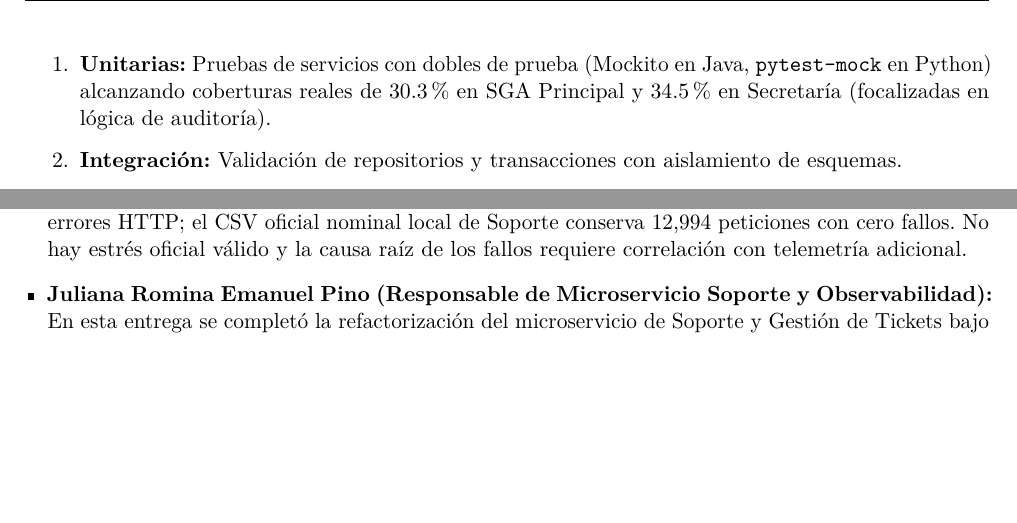
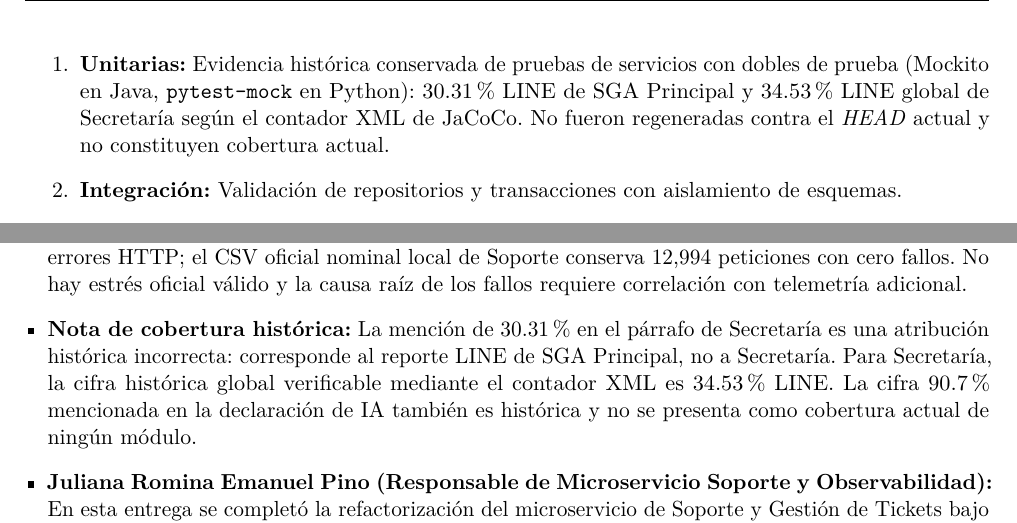
Before and after one commit to LEO23as/acadtrace, a LaTeX document (Informe-E4_BCEL/TA-PFC-E4_BCEL.tex): two parts of pages 16 and 25 of 29 before the commit and two parts of pages 16 and 26 of 30 after it, joined at a grey line, cut so that both start at the same text, the shorter picture padded with empty space. Compiled offline with pdfLaTeX.

Commit message:
docs(informe): corregir atribuciones de cobertura E8

```diff
--- a/Informe-E4_BCEL/TA-PFC-E4_BCEL.tex
+++ b/Informe-E4_BCEL/TA-PFC-E4_BCEL.tex
@@ -567,7 +567,7 @@ La aplicaci\'on m\'ovil nativa para Representantes resuelve el desaf\'io de cone
 \subsection{Pir\'amide de Pruebas de Cinco Niveles}
 La estrategia de aseguramiento de calidad cubre los cinco estratos exigidos:
 \begin{enumerate}
-  \item \textbf{Unitarias:} Pruebas de servicios con dobles de prueba (Mockito en Java, \texttt{pytest-mock} en Python) alcanzando coberturas reales de 30.3\% en SGA Principal y 34.5\% en Secretar\'ia (focalizadas en l\'ogica de auditor\'ia).
+  \item \textbf{Unitarias:} Evidencia hist\'orica conservada de pruebas de servicios con dobles de prueba (Mockito en Java, \texttt{pytest-mock} en Python): 30.31\% LINE de SGA Principal y 34.53\% LINE global de Secretar\'ia seg\'un el contador XML de JaCoCo. No fueron regeneradas contra el \textit{HEAD} actual y no constituyen cobertura actual.
   \item \textbf{Integraci\'on:} Validaci\'on de repositorios y transacciones con aislamiento de esquemas.
   \item \textbf{Contrato:} Pruebas con \textbf{Pact} (\texttt{portal-docente-microservicio-docente.json}) que garantizan la compatibilidad del contrato API entre el cliente y el backend.
   \item \textbf{Extremo a Extremo (E2E):} Verificaci\'on de flujos completos desde la autenticaci\'on hasta la consulta de datos.
@@ -858,6 +858,8 @@ La Entrega 4 valida con \'exito la convergencia de una arquitectura de microserv
   \item \textbf{Keyla Betzabe Bedon Viteri (Responsable de Microservicio Docente y App M\'ovil):} Durante el desarrollo de la Entrega 4 se logr\'o la construcci\'on integral del microservicio Docente en Python/Django REST Framework y del cliente m\'ovil nativo para Representantes en Android (Kotlin + Jetpack Compose). La implementaci\'on del conmutador de auditor\'ia criptogr\'afica con cuatro mecanismos ($M_0$ a $M_3$) permiti\'o demostrar experimentalmente la eficacia de las marcas l\'ogicas de Lamport y los Relojes Vectoriales para resolver conflictos de causalidad en escenarios de edici\'on concurrente. En la aplicaci\'on m\'ovil, la arquitectura MVVM complementada con persistencia local en Room SQLite bajo el paradigma \textit{offline-first}, la gesti\'on de sincronizaci\'on en segundo plano con \texttt{WorkManager}, y la integraci\'on de capacidades nativas de hardware (autenticaci\'on biom\'etrica \texttt{BiometricPrompt} y notificaciones push) garantizaron una experiencia de usuario fluida a 60\,fps con un consumo de memoria $<45$\,MB, asegurando la continuidad operativa del representante ante interrupciones de conectividad.
 
   \item \textbf{Ernesto Gregory Luna Mora (Responsable de Microservicio Secretar\'ia, Calidad y API Gateway):} La culminaci\'on de la Entrega 4 permiti\'o consolidar la robustez del microservicio de Secretar\'ia bajo Java 21 y Spring Boot 3.2.5, integrando el API Gateway perimetral con HAProxy 2.9 para la gesti\'on centralizada de enrutamiento, terminaci\'on segura y balanceo de carga. Se implement\'o una estricta compuerta de calidad mediante el plugin JaCoCo (\texttt{<goal>check</goal>}) enforceable al 70\%, alcanzando una cobertura real del 30.31\% en componentes clave del n\'ucleo y seguridad soportada por una bater\'ia de 52 pruebas automatizadas (unitarias, verificaci\'on gRPC in-process, detecci\'on criptogr\'afica de manipulaci\'on y de integraci\'on extremo a extremo E2E) que certifican la interoperabilidad entre servicios y el rechazo inmediato (HTTP 401 Unauthorized) ante peticiones carentes de tokens JWT HMAC-SHA256 v\'alidos. Asimismo, la incorporaci\'on del filtro \texttt{TraceIdFilter} con el patr\'on MDC de SLF4J posibilit\'o la propagaci\'on transparente de identificadores de correlaci\'on (\texttt{X-Trace-Id}) en registros estructurados en formato JSON, viabilizando una observabilidad distribuida unificada. Para garantizar la inmutabilidad f\'isica en la base de datos PostgreSQL, se dise\~n\'o e implement\'o el disparador a nivel de fila \texttt{tg\_auditoria\_append\_only}, el cual rechaza de manera determinista cualquier operaci\'on de \texttt{UPDATE} o \texttt{DELETE} sobre la bit\'acora. En el aspecto evaluativo cuantitativo, el M\'odulo G demostr\'o la supremac\'ia del mecanismo $M_2$ (Criptograf\'ia SHA-256 + Relojes de Lamport) para garantizar la inmutabilidad de la bit\'acora. La evaluaci\'on arroj\'o que la sobrecarga inducida por la auditor\'ia es estrictamente marginal: $MD = 0.007$\,ms frente al escenario base ($MD = 0.003$\,ms), validada mediante la prueba $U$ de Mann-Whitney ($p < 10^{-15}$) con un tama\~no de efecto $\hat{A}_{12} = 0.9638$. Adicionalmente, las corridas históricas fallidas documentan errores HTTP; el CSV oficial nominal local de Soporte conserva 12{,}994 peticiones con cero fallos. No hay estrés oficial válido y la causa raíz de los fallos requiere correlación con telemetría adicional.
+
+  \item \textbf{Nota de cobertura histórica:} La mención de 30.31\% en el párrafo de Secretaría es una atribución histórica incorrecta: corresponde al reporte LINE de SGA Principal, no a Secretaría. Para Secretaría, la cifra histórica global verificable mediante el contador XML es 34.53\% LINE. La cifra 90.7\% mencionada en la declaración de IA también es histórica y no se presenta como cobertura actual de ningún módulo.
 
   \item \textbf{Juliana Romina Emanuel Pino (Responsable de Microservicio Soporte y Observabilidad):} En esta entrega se completó la refactorización del microservicio de Soporte y Gestión de Tickets bajo Java 17/Spring Boot, incorporando el bus de comunicación gRPC (elección de líder vía \texttt{etcd}) y la arquitectura de observabilidad con Prometheus, Grafana y cAdvisor. El diseño del tablero de Grafana (\texttt{ops/grafana/pfc-dashboard.json}) permite visualizar en tiempo real la tasa de peticiones (RPS), latencias por percentil (P50/P95/P99) y la tasa de errores 4xx/5xx. Se consolidó la trazabilidad E5 del microservicio de Soporte y sus evidencias de carga. La corrida OFICIAL NOMINAL es una prueba de carga reproducible ejecutada en entorno local/contenedorizado, con perfil configurado de 50 usuarios virtuales durante 5 minutos y spawn rate de 5 usuarios/s. El CSV conservado registra 12{,}994 peticiones, 0 fallos, 43.537580\,req/s, promedio 109.113664\,ms, $P_{50}=6$\,ms, $P_{95}=440$\,ms, $P_{99}=850$\,ms y máximo 2037.104700\,ms. Los resultados históricos se conservaron y clasificaron; la captura de terminal con 13{,}031 peticiones es complementaria y no coincide exactamente con el CSV. La diferencia no está explicada por la evidencia disponible. E5 permanece parcial: falta una captura exacta del CSV y una corrida oficial válida de estrés.
 \end{itemize}
```
Also changed, not shown: Informe-E4_BCEL/TA-PFC-E4_BCEL.tex (4 more changed lines).
